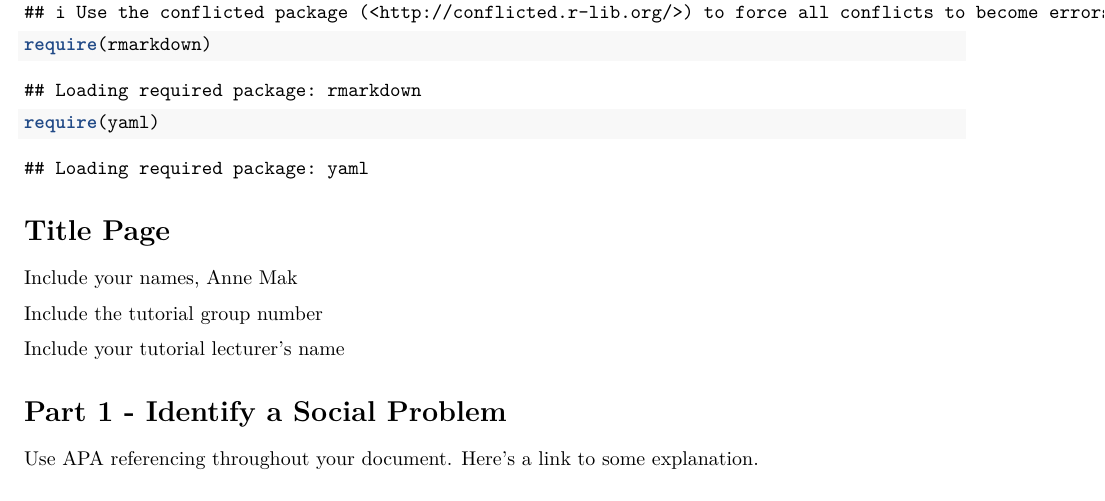
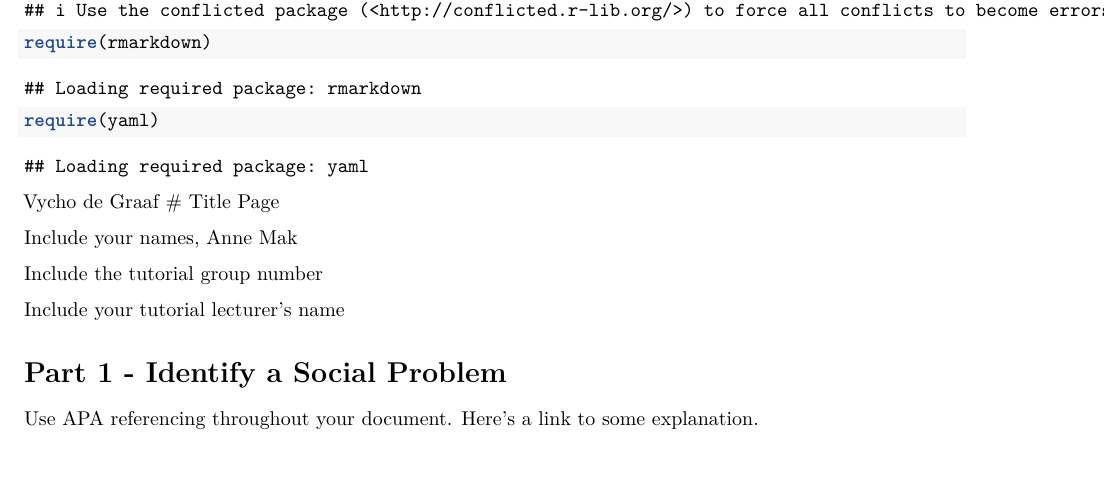
Before and after one commit to meikebliek-gif/groep-8-werkgroup-1-programming-2, an R Markdown document (Template_Assignment.Rmd): part of page 1 of 4, cut so that both start at the same text, the shorter picture padded with empty space. Rendered offline with R 4.5, knitr and Pandoc, then LaTeX, with nearby package versions.

Commit message:
Naam toegevoegd

````diff
--- a/Template_Assignment.Rmd
+++ b/Template_Assignment.Rmd
@@ -18,7 +18,7 @@ require(tidyverse)
 require(rmarkdown)
 require(yaml)
 ```
-
+Vycho de Graaf
 # Title Page
 
 Include your names, Anne Mak
````
